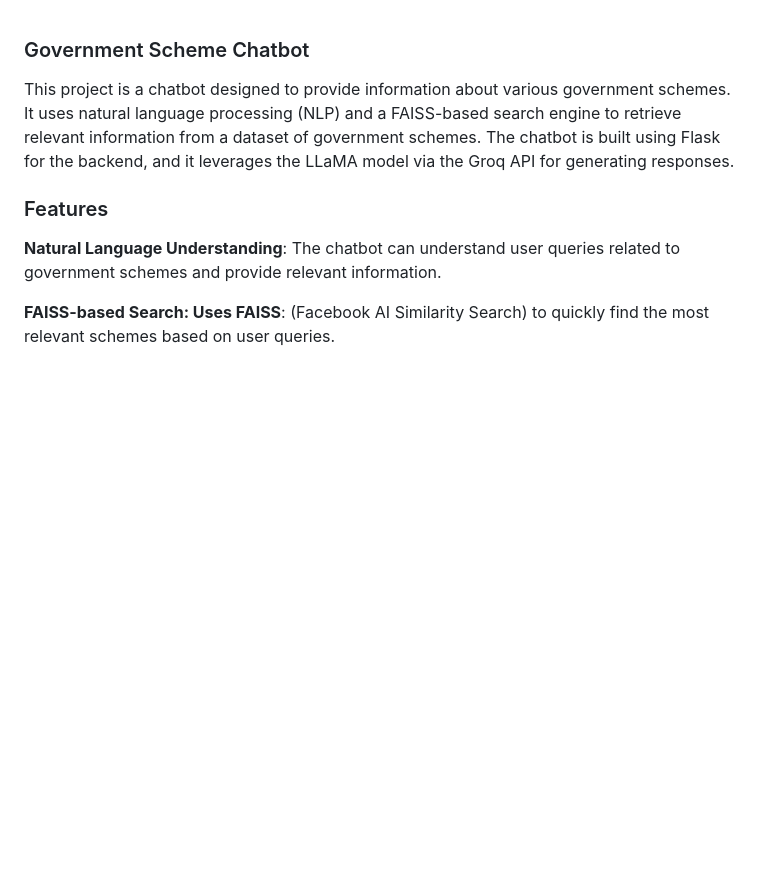
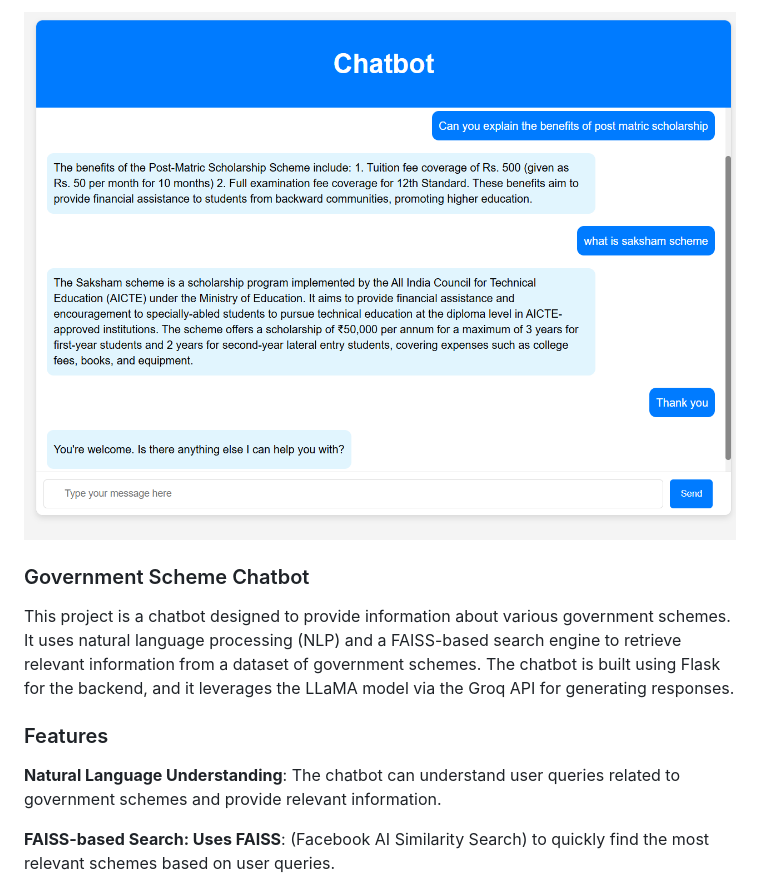
Before and after one commit to Asik08/Generative-Chatbot-for-Government-Schemes, a Markdown page: README.md, the part around the change. Rendered like a GitHub page; blank space fills up the shorter version.

Commit message:
inital commit

```diff
--- a/README.md
+++ b/README.md
@@ -1,4 +1,4 @@
-
+![Chatbot Screenshot](Chatbot_UI.png)
 
 ### Government Scheme Chatbot
 
```
